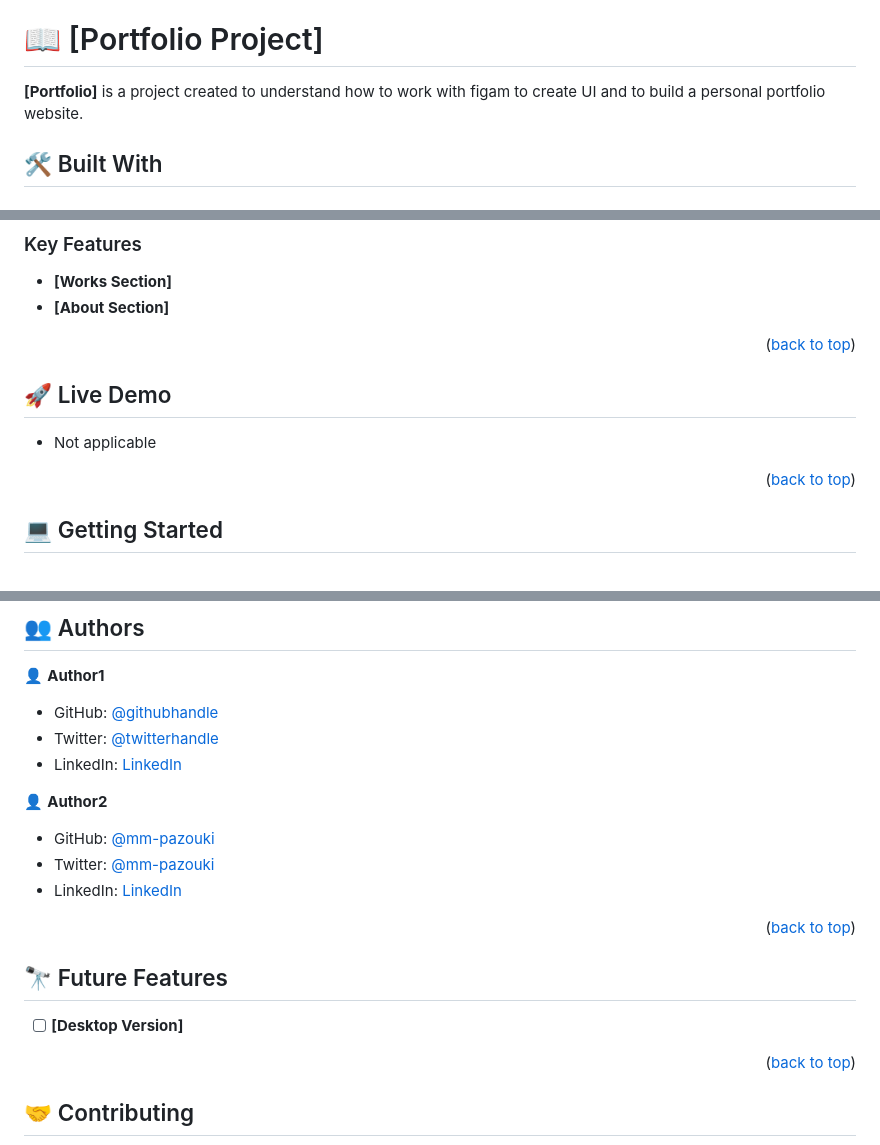
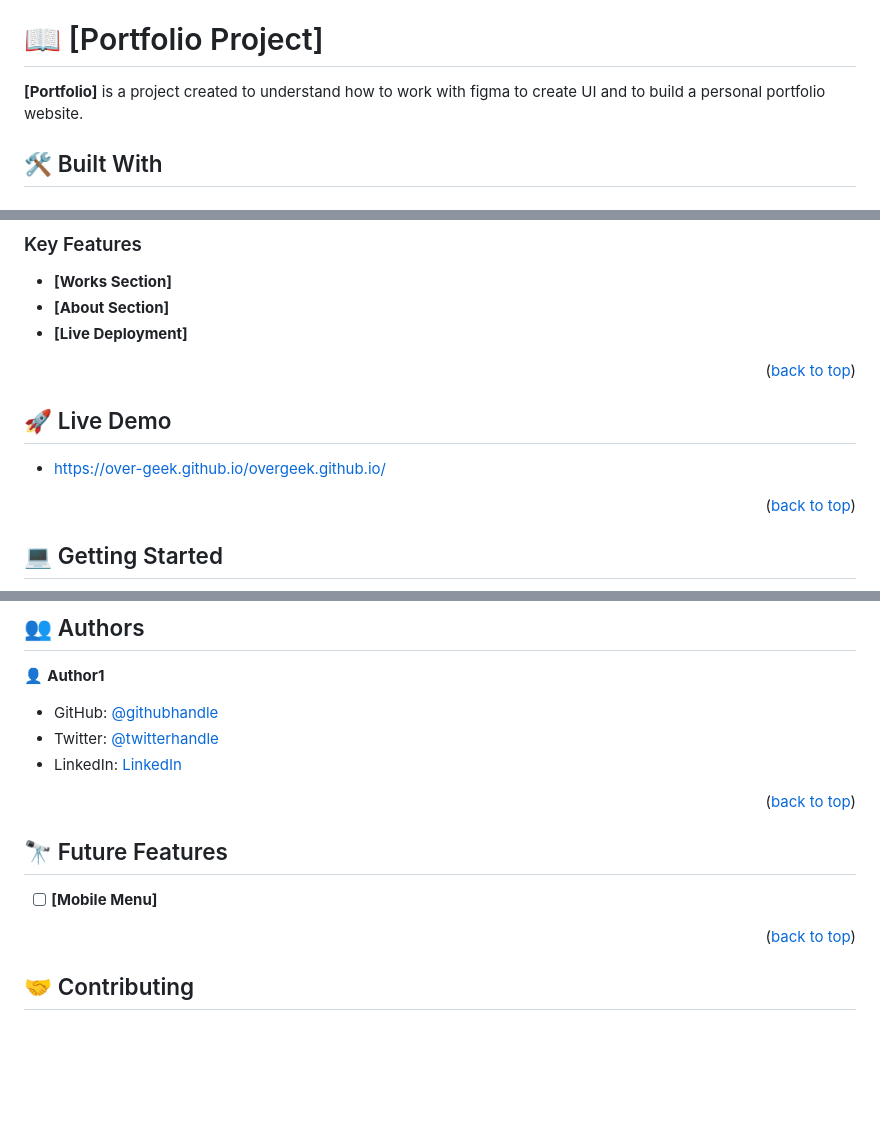
Before and after one commit to over-geek/Portfolio-website2, a Markdown page: README.md, 3 parts joined by grey strips. GitHub-like rendering; blank space fills up the shorter version.

Commit message:
Add live demo link to README.md

```diff
--- a/README.md
+++ b/README.md
@@ -59,7 +59,7 @@ After you're finished please remove all the comments and instructions!
 
 # 📖 [Portfolio Project] <a name="about-project"></a>
 
-**[Portfolio]** is a project created to understand how to work with figam to create UI and to build a personal portfolio website.
+**[Portfolio]** is a project created to understand how to work with figma to create UI and to build a personal portfolio website.
 
 ## 🛠 Built With <a name="built-with"></a>
 
@@ -85,6 +85,7 @@ After you're finished please remove all the comments and instructions!
 
 - **[Works Section]**
 - **[About Section]**
+- **[Live Deployment]**
 
 <p align="right">(<a href="#readme-top">back to top</a>)</p>
 
@@ -92,7 +93,7 @@ After you're finished please remove all the comments and instructions!
 
 ## 🚀 Live Demo <a name="live-demo"></a>
 
-- Not applicable
+- https://over-geek.github.io/overgeek.github.io/
 
 <p align="right">(<a href="#readme-top">back to top</a>)</p>
 
@@ -151,19 +152,13 @@ Open liveserver in VS Code
 - Twitter: [@twitterhandle](https://twitter.com/KissiKenneth)
 - LinkedIn: [LinkedIn](https://www.linkedin.com/in/kenneth-agyare-kissi-673a01186/)
 
-👤 **Author2**
-
-- GitHub: [@mm-pazouki](https://github.com/mm-pazouki)
-- Twitter: [@mm-pazouki](https://twitter.com/mm-pazouki)
-- LinkedIn: [LinkedIn](https://linkedin.com/in/mohammad-mehdi-pazouki)
-
 <p align="right">(<a href="#readme-top">back to top</a>)</p>
 
 <!-- FUTURE FEATURES -->
 
 ## 🔭 Future Features <a name="future-features"></a>
 
-- [ ] **[Desktop Version]**
+- [ ] **[Mobile Menu]**
 
 <p align="right">(<a href="#readme-top">back to top</a>)</p>
 
```
